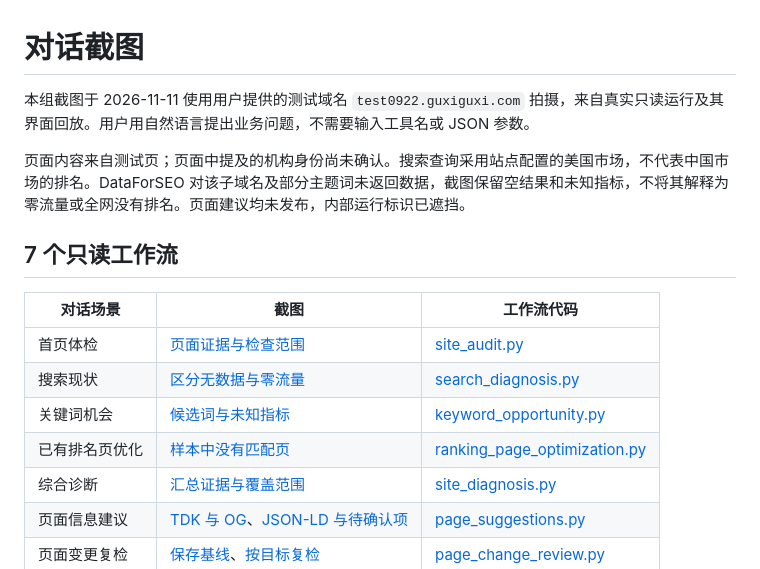
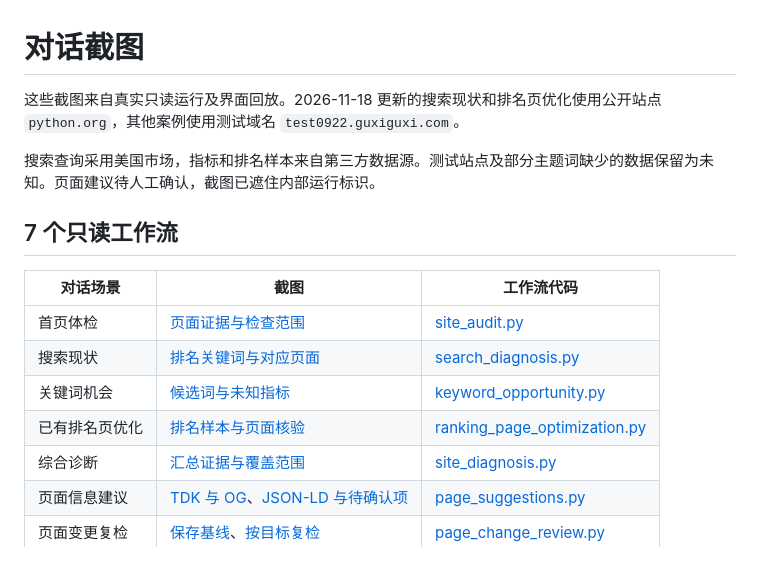
Before and after one commit to cheng-sir-0038/seo-diagnosis-agent, a Markdown page: docs/screenshots/README.md, the part around one of its changes. Rendered like a GitHub page.

```diff
--- a/docs/screenshots/README.md
+++ b/docs/screenshots/README.md
@@ -1,17 +1,17 @@
 # 对话截图
 
-本组截图于 2026-11-11 使用用户提供的测试域名 `test0922.guxiguxi.com` 拍摄，来自真实只读运行及其界面回放。用户用自然语言提出业务问题，不需要输入工具名或 JSON 参数。
+这些截图来自真实只读运行及界面回放。2026-11-18 更新的搜索现状和排名页优化使用公开站点 `python.org`，其他案例使用测试域名 `test0922.guxiguxi.com`。
 
-页面内容来自测试页；页面中提及的机构身份尚未确认。搜索查询采用站点配置的美国市场，不代表中国市场的排名。DataForSEO 对该子域名及部分主题词未返回数据，截图保留空结果和未知指标，不将其解释为零流量或全网没有排名。页面建议均未发布，内部运行标识已遮挡。
+搜索查询采用美国市场，指标和排名样本来自第三方数据源。测试站点及部分主题词缺少的数据保留为未知。页面建议待人工确认，截图已遮住内部运行标识。
 
 ## 7 个只读工作流
 
 | 对话场景 | 截图 | 工作流代码 |
 | --- | --- | --- |
 | 首页体检 | [页面证据与检查范围](02-page-audit.png) | [site_audit.py](../../src/seo_agent/workflows/site_audit.py) |
-| 搜索现状 | [区分无数据与零流量](03-search-diagnosis.png) | [search_diagnosis.py](../../src/seo_agent/workflows/search_diagnosis.py) |
+| 搜索现状 | [排名关键词与对应页面](03-search-diagnosis.png) | [search_diagnosis.py](../../src/seo_agent/workflows/search_diagnosis.py) |
 | 关键词机会 | [候选词与未知指标](04-keyword-opportunities.png) | [keyword_opportunity.py](../../src/seo_agent/workflows/keyword_opportunity.py) |
-| 已有排名页优化 | [样本中没有匹配页](05-ranking-pages.png) | [ranking_page_optimization.py](../../src/seo_agent/workflows/ranking_page_optimization.py) |
+| 已有排名页优化 | [排名样本与页面核验](05-ranking-pages.png) | [ranking_page_optimization.py](../../src/seo_agent/workflows/ranking_page_optimization.py) |
 | 综合诊断 | [汇总证据与覆盖范围](06-site-diagnosis.png) | [site_diagnosis.py](../../src/seo_agent/workflows/site_diagnosis.py) |
 | 页面信息建议 | [TDK 与 OG](07-page-suggestions.png)、[JSON-LD 与待确认项](15-structured-data.png) | [page_suggestions.py](../../src/seo_agent/workflows/page_suggestions.py) |
 | 页面变更复检 | [保存基线](09-page-review-baseline.png)、[按目标复检](10-page-change-review.png) | [page_change_review.py](../../src/seo_agent/workflows/page_change_review.py) |
```
Also changed, not shown: other parts of docs/screenshots/README.md (+6 -6 lines), README.md (+1 -1 lines), docs/screenshots/03-search-diagnosis.png, docs/screenshots/05-ranking-pages.png.
